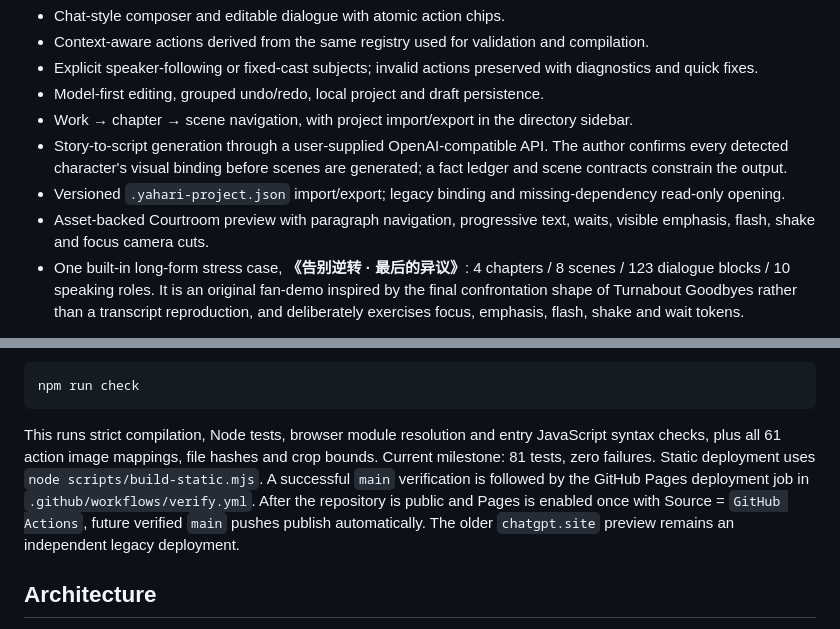
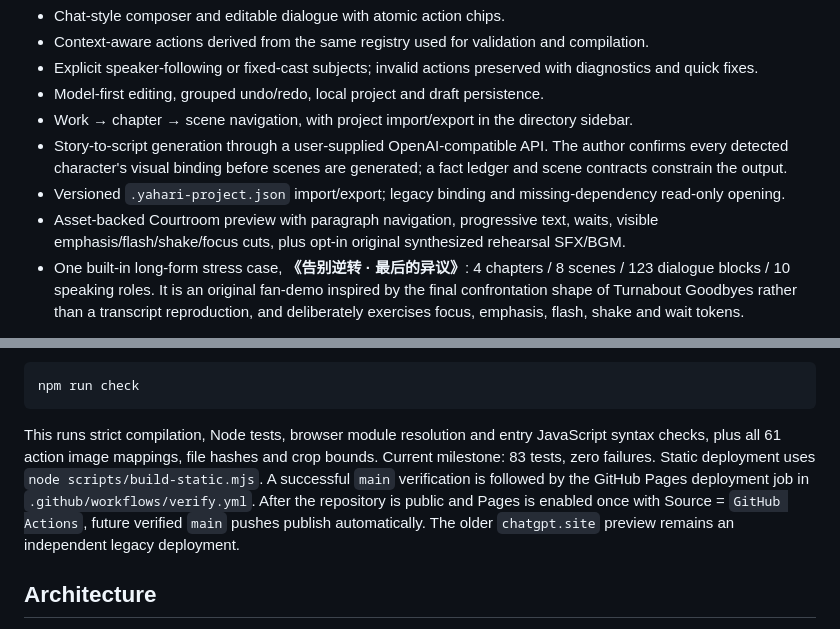
Before and after one commit to 6jingyong/yahari-script, a Markdown page: README.md, 2 parts joined by grey strips. Drawn GitHub-style.

Commit message:
Document opt-in synthesized rehearsal audio

````diff
--- a/README.md
+++ b/README.md
@@ -10,7 +10,7 @@ Adapter-bound structured rich script editor and performance compiler, with a Cou
 - Work → chapter → scene navigation, with project import/export in the directory sidebar.
 - Story-to-script generation through a user-supplied OpenAI-compatible API. The author confirms every detected character's visual binding before scenes are generated; a fact ledger and scene contracts constrain the output.
 - Versioned `.yahari-project.json` import/export; legacy binding and missing-dependency read-only opening.
-- Asset-backed Courtroom preview with paragraph navigation, progressive text, waits, visible emphasis, flash, shake and focus camera cuts.
+- Asset-backed Courtroom preview with paragraph navigation, progressive text, waits, visible emphasis/flash/shake/focus cuts, plus opt-in original synthesized rehearsal SFX/BGM.
 - One built-in long-form stress case, **《告别逆转 · 最后的异议》**: 4 chapters / 8 scenes / 123 dialogue blocks / 10 speaking roles. It is an original fan-demo inspired by the final confrontation shape of Turnabout Goodbyes rather than a transcript reproduction, and deliberately exercises focus, emphasis, flash, shake and wait tokens.
 
 The portable import boundary rejects malformed structure and ambiguous identities before activation. Semantic errors remain available for repair. Multi-document files round-trip intact, and the UI can switch between scenes.
@@ -30,7 +30,7 @@ Open http://127.0.0.1:4173/apps/editor/ . For checks:
 npm run check
 ```
 
-This runs strict compilation, Node tests, browser module resolution and entry JavaScript syntax checks, plus all 61 action image mappings, file hashes and crop bounds. Current milestone: 81 tests, zero failures. Static deployment uses `node scripts/build-static.mjs`. A successful `main` verification is followed by the GitHub Pages deployment job in `.github/workflows/verify.yml`. After the repository is public and Pages is enabled once with Source = `GitHub Actions`, future verified `main` pushes publish automatically. The older `chatgpt.site` preview remains an independent legacy deployment.
+This runs strict compilation, Node tests, browser module resolution and entry JavaScript syntax checks, plus all 61 action image mappings, file hashes and crop bounds. Current milestone: 83 tests, zero failures. Static deployment uses `node scripts/build-static.mjs`. A successful `main` verification is followed by the GitHub Pages deployment job in `.github/workflows/verify.yml`. After the repository is public and Pages is enabled once with Source = `GitHub Actions`, future verified `main` pushes publish automatically. The older `chatgpt.site` preview remains an independent legacy deployment.
 
 ## Architecture
 Core owns adapter-agnostic project/document contracts; the Courtroom adapter owns capabilities, semantic diagnostics, Courtroom scene generation and its performance plan. Story AI owns adapter-neutral outlining, fact/scene contracts and model transport. Presentation resources are resolved from ResourceRef through the generic presentation resolver. EditorStore owns document mutations/history. DOM is an input surface, never canonical script data.
````
